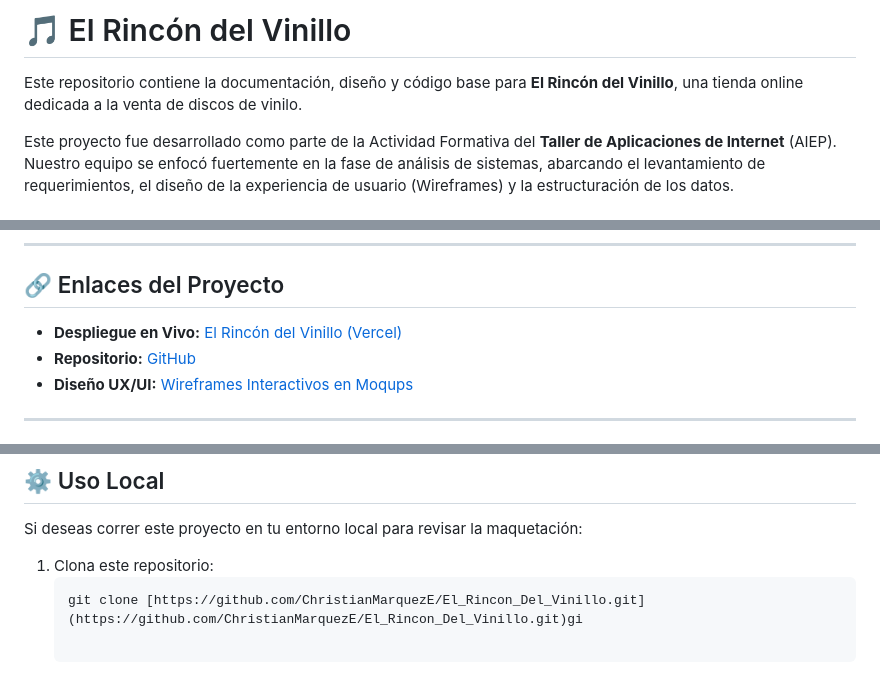
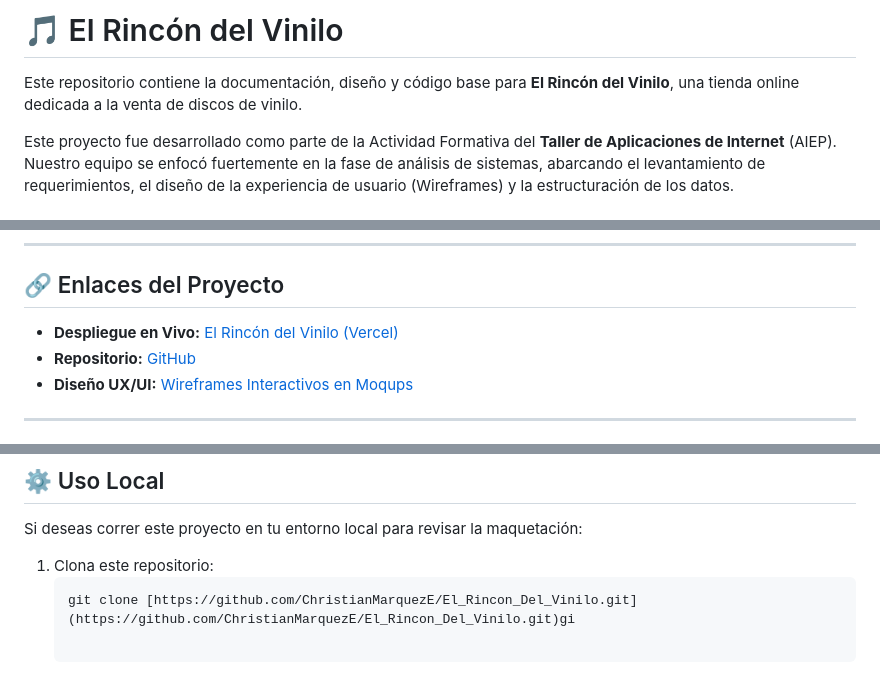
Before and after one commit to ChristianMarquezE/El_Rincon_Del_Vinilo, a Markdown page: README.md, 3 parts joined by grey strips. Drawn GitHub-style.

Commit message:
Fix Vinillo por Vinilo v2

````diff
--- a/README.md
+++ b/README.md
@@ -1,6 +1,6 @@
-# 🎵 El Rincón del Vinillo
+# 🎵 El Rincón del Vinilo
 
-Este repositorio contiene la documentación, diseño y código base para **El Rincón del Vinillo**, una tienda online dedicada a la venta de discos de vinilo.
+Este repositorio contiene la documentación, diseño y código base para **El Rincón del Vinilo**, una tienda online dedicada a la venta de discos de vinilo.
 
 Este proyecto fue desarrollado como parte de la Actividad Formativa del **Taller de Aplicaciones de Internet** (AIEP). Nuestro equipo se enfocó fuertemente en la fase de análisis de sistemas, abarcando el levantamiento de requerimientos, el diseño de la experiencia de usuario (Wireframes) y la estructuración de los datos.
 
@@ -15,7 +15,7 @@ Este proyecto fue desarrollado como parte de la Actividad Formativa del **Taller
 
 ## 🔗 Enlaces del Proyecto
 
-* **Despliegue en Vivo:** [El Rincón del Vinillo (Vercel)](https://el-rincon-del-vinilo.vercel.app/)
+* **Despliegue en Vivo:** [El Rincón del Vinilo (Vercel)](https://el-rincon-del-vinilo.vercel.app/)
 * **Repositorio:** [GitHub](https://github.com/ChristianMarquezE/El_Rincon_Del_Vinilo)
 * **Diseño UX/UI:** [Wireframes Interactivos en Moqups](https://app.moqups.com/1Fd97Kl4smDhAihliqW58kwrSrVz6WAx/view/page/ad64222d5?ui=0&fit_width=1)
 
@@ -64,4 +64,4 @@ Si deseas correr este proyecto en tu entorno local para revisar la maquetación:
 
 1. Clona este repositorio:
    ```bash
-   git clone [https://github.com/ChristianMarquezE/El_Rincon_Del_Vinillo.git](https://github.com/ChristianMarquezE/El_Rincon_Del_Vinillo.git)gi
+   git clone [https://github.com/ChristianMarquezE/El_Rincon_Del_Vinilo.git](https://github.com/ChristianMarquezE/El_Rincon_Del_Vinilo.git)gi
````
